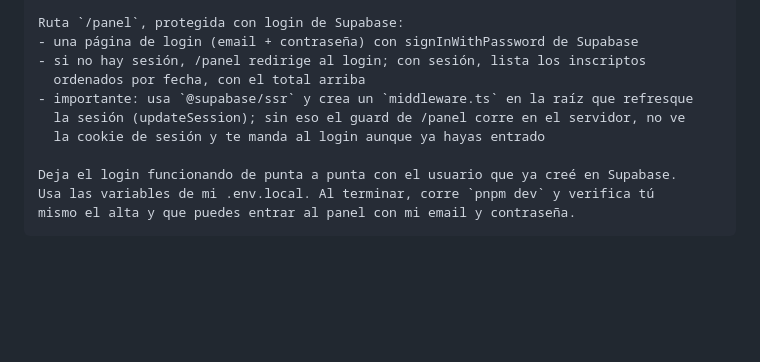
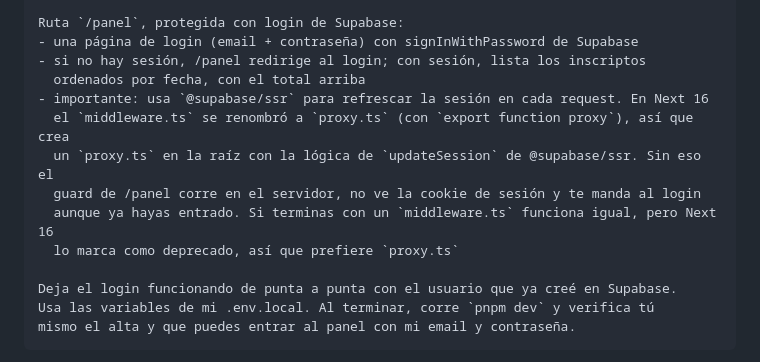
Before and after one commit to eyalcumartesi/tnf-taller, a Markdown page: taller/DEMO.md, the part around the change. Rendered like a GitHub page; blank space fills up the shorter version.

Commit message:
gnhf 14: Fixed DEMO.md Paso 4 to use Next 16's renamed proxy.ts (instead of the deprecated middleware.ts) for the Supabase @supabase/ssr session-refresh guard, verified against the actual Next 16.3 package docs.

```diff
--- a/taller/DEMO.md
+++ b/taller/DEMO.md
@@ -147,9 +147,12 @@ Ruta `/panel`, protegida con login de Supabase:
 - una página de login (email + contraseña) con signInWithPassword de Supabase
 - si no hay sesión, /panel redirige al login; con sesión, lista los inscriptos
   ordenados por fecha, con el total arriba
-- importante: usa `@supabase/ssr` y crea un `middleware.ts` en la raíz que refresque
-  la sesión (updateSession); sin eso el guard de /panel corre en el servidor, no ve
-  la cookie de sesión y te manda al login aunque ya hayas entrado
+- importante: usa `@supabase/ssr` para refrescar la sesión en cada request. En Next 16
+  el `middleware.ts` se renombró a `proxy.ts` (con `export function proxy`), así que crea
+  un `proxy.ts` en la raíz con la lógica de `updateSession` de @supabase/ssr. Sin eso el
+  guard de /panel corre en el servidor, no ve la cookie de sesión y te manda al login
+  aunque ya hayas entrado. Si terminas con un `middleware.ts` funciona igual, pero Next 16
+  lo marca como deprecado, así que prefiere `proxy.ts`
 
 Deja el login funcionando de punta a punta con el usuario que ya creé en Supabase.
 Usa las variables de mi .env.local. Al terminar, corre `pnpm dev` y verifica tú
```
